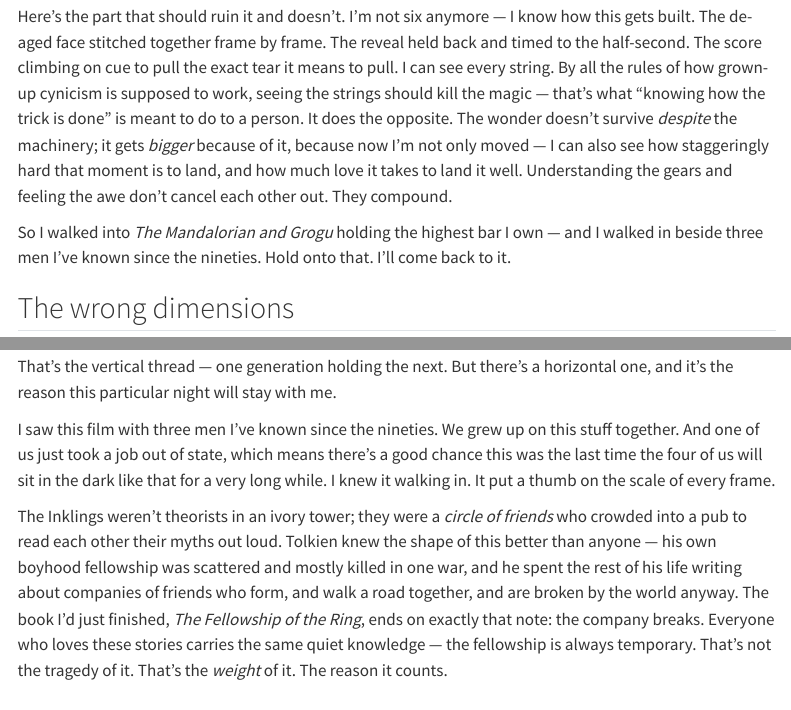
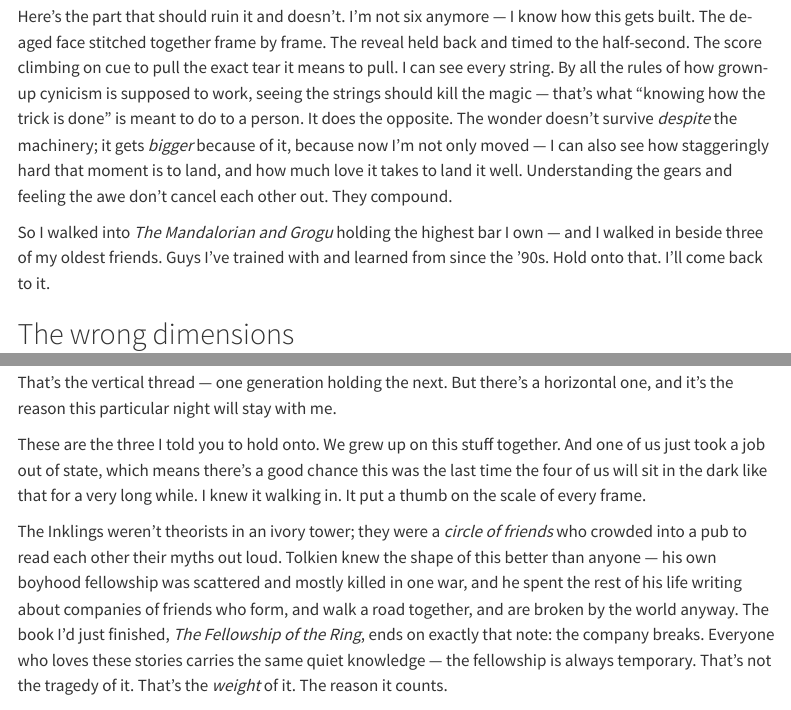
Before and after one commit to Mierkoles/CribbNotes, a Quarto document (notes/culture/judge-a-film-by-its-size/index.qmd): the page in a window 1100 px wide, from 470 px down, and a second part further down, joined at a grey line. Rendered offline with R 4.5, knitr and Pandoc in place of Quarto, with nearby package versions; menus at the side of the page are left out.

Commit message:
Mandalorian review: recast the three friends (trained with since the '90s)
Opening now "three of my oldest friends. Guys I've trained with and learned
from since the '90s." Fellowship payoff closes the "hold onto that" loop
instead of repeating the descriptor.

Co-Authored-By: Claude Opus 4.8 (1M context) <noreply@anthropic.com>

```diff
--- a/notes/culture/judge-a-film-by-its-size/index.qmd
+++ b/notes/culture/judge-a-film-by-its-size/index.qmd
@@ -35,8 +35,8 @@ land it well. Understanding the gears and feeling the awe don't cancel each othe
 They compound.
 
 So I walked into *The Mandalorian and Grogu* holding the highest bar I own — and I
-walked in beside three men I've known since the nineties. Hold onto that. I'll come back
-to it.
+walked in beside three of my oldest friends. Guys I've trained with and learned from since
+the '90s. Hold onto that. I'll come back to it.
 
 ## The wrong dimensions
 
@@ -134,8 +134,7 @@ protecting. The torch only means anything because it gets passed.
 That's the vertical thread — one generation holding the next. But there's a horizontal
 one, and it's the reason this particular night will stay with me.
 
-I saw this film with three men I've known since the nineties. We grew up on this stuff
-together. And one of us just took a job out of state, which means there's a good chance
+These are the three I told you to hold onto. We grew up on this stuff together. And one of us just took a job out of state, which means there's a good chance
 this was the last time the four of us will sit in the dark like that for a very long
 while. I knew it walking in. It put a thumb on the scale of every frame.
 
```
